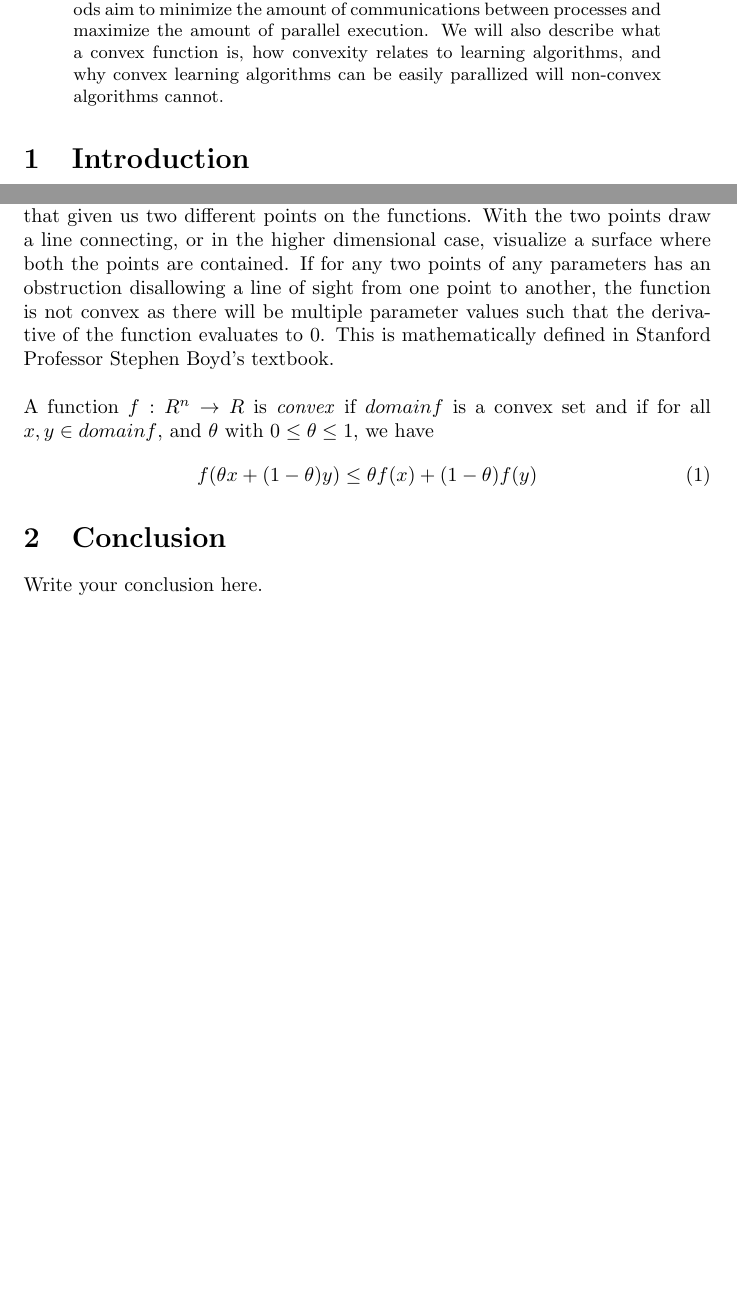
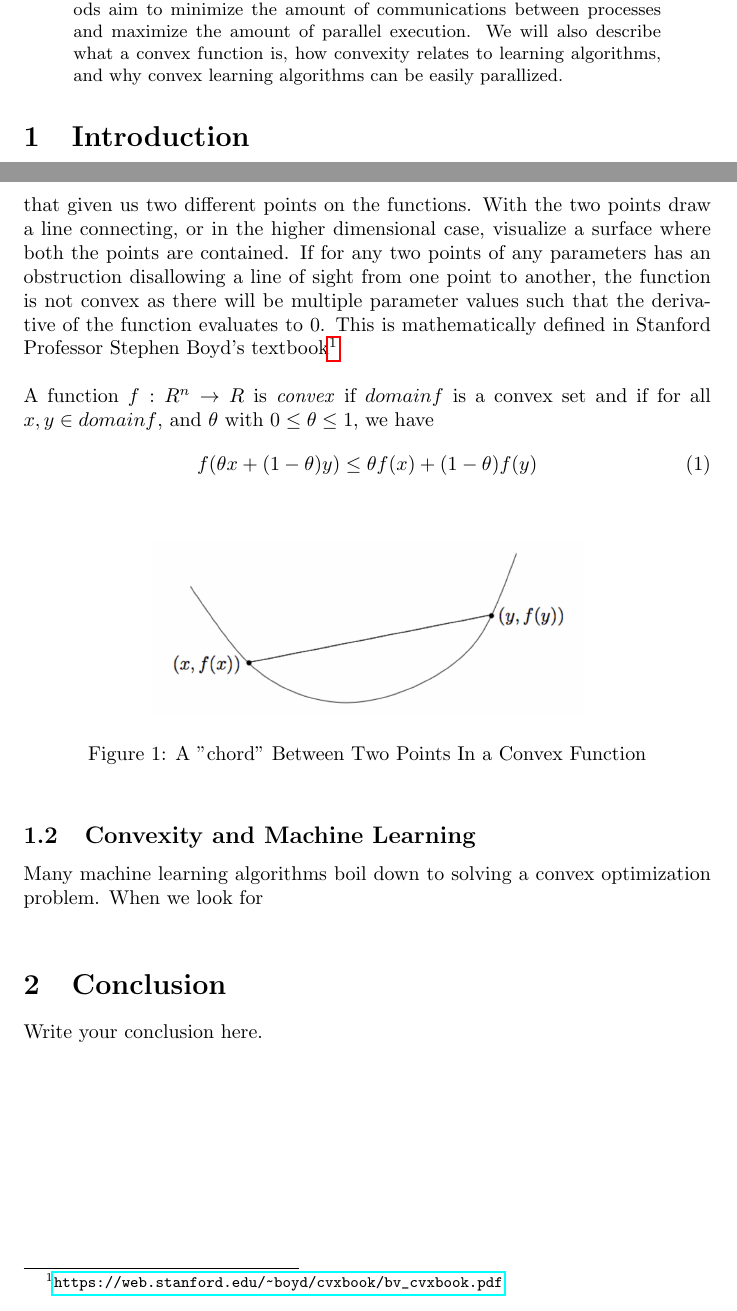
Before and after one commit to LokenderSarna/dist_ml_convex, a LaTeX paper (report.tex): two parts of pages 1 and 2 of 2, joined at a grey line, cut so that both start at the same text, the shorter picture padded with empty space. Compiled offline with pdfLaTeX.

Commit message:
Updating latex report

```diff
--- a/report.tex
+++ b/report.tex
@@ -1,5 +1,7 @@
 \documentclass{article}
 \usepackage{graphicx}
+\usepackage{hyperref}
+\graphicspath{{images/}}
 
 \begin{document}
 
@@ -10,7 +12,7 @@ Voula Theophanous 260480568}
 
 \begin{abstract}
 
-This report outlines methodologies for parallalizing convex cost function machine learning algorithms. We present a Master-Worker implementation and a Gradient-Gossip based implementation. Both of these methods aim to minimize the amount of communications between processes and maximize the amount of parallel execution. We will also describe what a convex function is, how convexity relates to learning algorithms, and why convex learning algorithms can be easily parallized will non-convex algorithms cannot.
+This report outlines methodologies for parallalizing convex cost function machine learning algorithms. We present a Master-Worker implementation and a Gradient-Gossip based implementation. Both of these methods aim to minimize the amount of communications between processes and maximize the amount of parallel execution. We will also describe what a convex function is, how convexity relates to learning algorithms, and why convex learning algorithms can be easily parallized.
 
 \end{abstract}
 
@@ -18,22 +20,24 @@ This report outlines methodologies for parallalizing convex cost function machin
 The following example illustrates why executing a machine algorithms faster could be important. Imagine you are a computer scientist for the World Health Organization. There has been an outbreak of a mosquito born virus that has been growing in western Aftrican countries. It has been found that spraying airborne pesticides to control misquito population is effective in controlling the spread of the virus. Your organization has 140 teams deligated to spraying the pesticides across the effected countries. You have over 3000 mosquito hotspots near population centers where mosquitos' blood have been testing at high rates for the virus. You are given the location of mosquito blood testing, associated rate of virus accurance in mosquito and population centers, and previous pesticide sprays with associated location. You have decided to build a linear regression model aiming to minimize the total number of mosquito positive virus tests. Since there are hundreds or thousands of features in our training data the model takes days to build when running in serial. If we have a method to parallelize this learning algorithm we could send the 140 teams to an optimally choosen 140 of the 3000 locations in the magnitude of hours.
 
 \subsection{Definition: Convex Functions}
-The simple and informal definition of a convex function is to visualize a parabola, where we can easily see that there is only one global minimum. That is there is only one set of parameters to the derivative of the function that will return 0. Lets try to visualize this in general. Pick two sets of parameters to the function that given us two different points on the functions. With the two points draw a line connecting, or in the higher dimensional case, visualize a surface where both the points are contained. If for any two points of any parameters has an obstruction disallowing a line of sight from one point to another, the function is not convex as there will be multiple parameter values such that the derivative of the function evaluates to 0. This is mathematically defined in Stanford Professor Stephen Boyd's textbook.
-\\
+The simple and informal definition of a convex function is to visualize a parabola, where we can easily see that there is only one global minimum. That is there is only one set of parameters to the derivative of the function that will return 0. Lets try to visualize this in general. Pick two sets of parameters to the function that given us two different points on the functions. With the two points draw a line connecting, or in the higher dimensional case, visualize a surface where both the points are contained. If for any two points of any parameters has an obstruction disallowing a line of sight from one point to another, the function is not convex as there will be multiple parameter values such that the derivative of the function evaluates to 0. This is mathematically defined in Stanford Professor Stephen Boyd's textbook\footnote{\url{https://web.stanford.edu/~boyd/cvxbook/bv_cvxbook.pdf}} \\
 \\
 A function $f:R^n \rightarrow R$ is \textit{convex} if $domain f$ is a convex set and if for all $x,y \in domain f$, and $\theta$ with $0 \leq \theta \leq 1$, we have
 \begin{equation}
     \label{simple_equation}
     f(\theta x + (1 - \theta)y) \leq \theta f(x) + (1 - \theta)f(y)
 \end{equation}
+\begin{figure}[h]
+    \centering
+    \includegraphics[width=3.0in]{convexboyd}
+    \caption{A "chord" Between Two Points In a Convex Function}
+    \label{convexboyd}
+\end{figure}
 
+\subsection{Convexity and Machine Learning}
+Many machine learning algorithms boil down to solving a convex optimization problem. When we look for
+\\
 
-% \begin{figure}
-%     \centering
-%     \includegraphics[width=3.0in]{myfigure}
-%     \caption{Simulation Results}
-%     \label{simulationfigure}
-% \end{figure}
 
 \section{Conclusion}
 Write your conclusion here.
```
Also changed, not shown: images/convexboyd.png (added), report.pdf, 4 other files.
